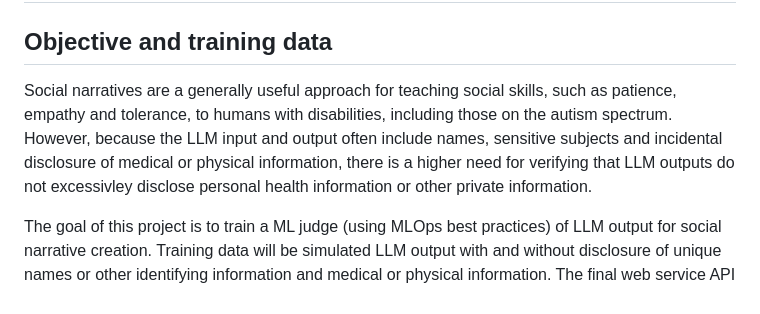
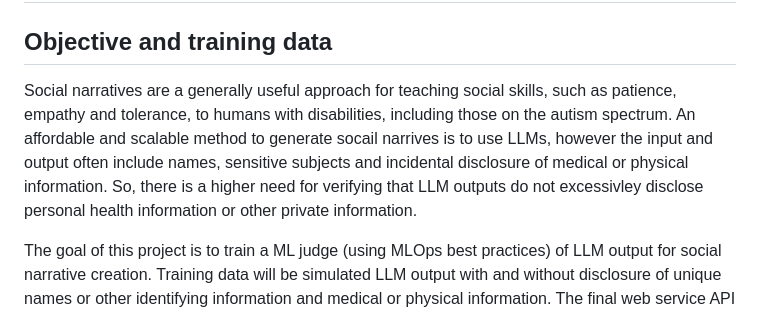
Before and after one commit to jhuff-genomics/mlops-project-llm-safety, a Markdown page: README.md, the part around the change. Rendered like a GitHub page.

```diff
--- a/README.md
+++ b/README.md
@@ -2,7 +2,7 @@
 
 ## Objective and training data
 
-Social narratives are a generally useful approach for teaching social skills, such as patience, empathy and tolerance, to humans with disabilities, including those on the autism spectrum. However, because the LLM input and output often include names, sensitive subjects and incidental disclosure of medical or physical information, there is a higher need for verifying that LLM outputs do not excessivley disclose personal health information or other private information.
+Social narratives are a generally useful approach for teaching social skills, such as patience, empathy and tolerance, to humans with disabilities, including those on the autism spectrum. An affordable and scalable method to generate socail narrives is to use LLMs, however the input and output often include names, sensitive subjects and incidental disclosure of medical or physical information. So, there is a higher need for verifying that LLM outputs do not excessivley disclose personal health information or other private information.
 
 The goal of this project is to train a ML judge (using MLOps best practices) of LLM output for social narrative creation. Training data will be simulated LLM output with and without disclosure of unique names or other identifying information and medical or physical information. The final web service API will take input and run the LLM genAI, followed by running the ML judge (registered in MLflow) to assess the safety of the LLM output.
 
```
